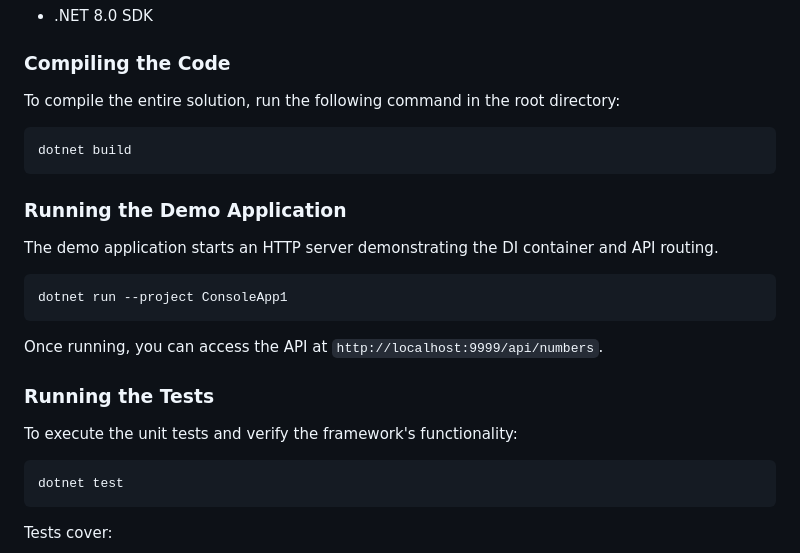
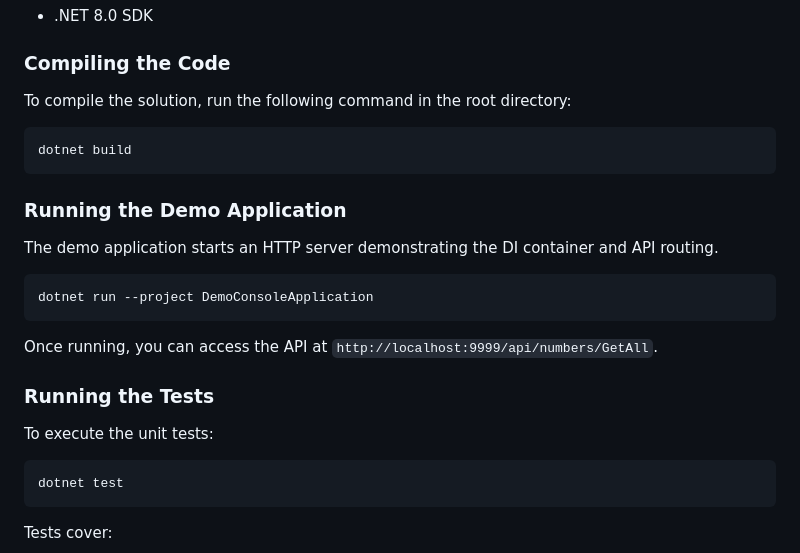
Before and after one commit to everydaycola/DinFramwork-.NET-DI-Framework, a Markdown page: README.md, the part around one of its changes. GitHub-like rendering.

````diff
--- a/README.md
+++ b/README.md
@@ -83,7 +82,7 @@ public class MyService : IMyService
 
 ### Compiling the Code
 
-To compile the entire solution, run the following command in the root directory:
+To compile the solution, run the following command in the root directory:
 
 ```bash
 dotnet build
@@ -94,14 +93,14 @@ dotnet build
 The demo application starts an HTTP server demonstrating the DI container and API routing.
 
 ```bash
-dotnet run --project ConsoleApp1
+dotnet run --project DemoConsoleApplication
 ```
 
-Once running, you can access the API at `http://localhost:9999/api/numbers`.
+Once running, you can access the API at `http://localhost:9999/api/numbers/GetAll`.
 
 ### Running the Tests
 
-To execute the unit tests and verify the framework's functionality:
+To execute the unit tests:
 
 ```bash
 dotnet test
````
Also changed, not shown: other parts of README.md (+10 -11 lines).
